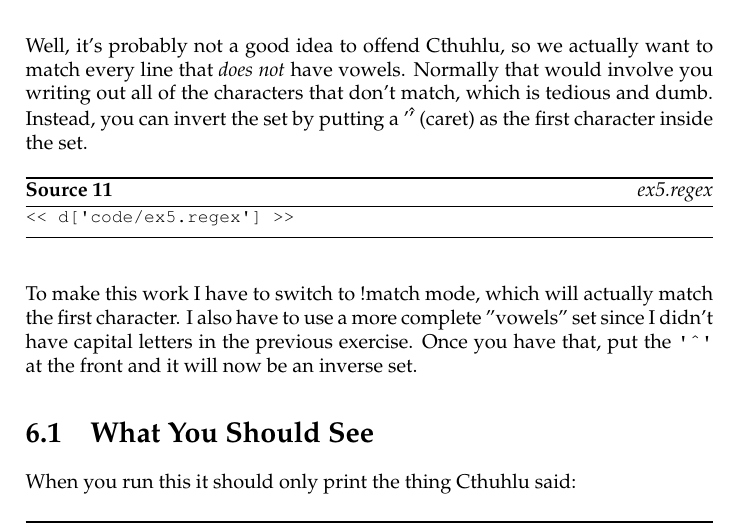
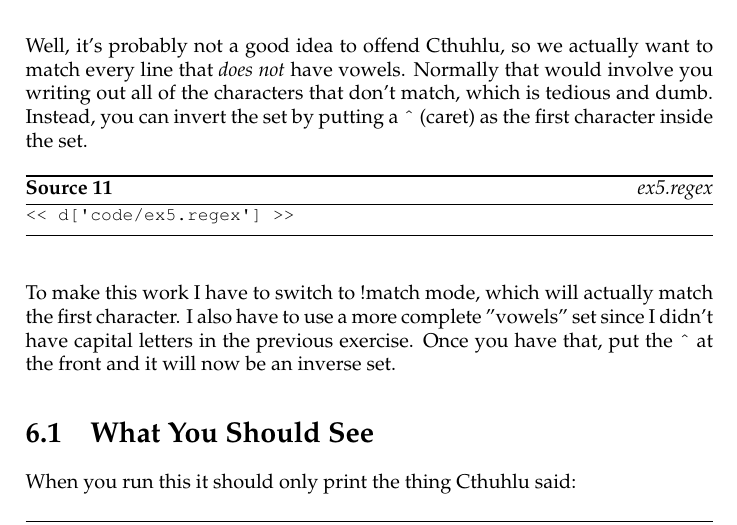
Before and after one commit to zedz/lrethw-cn, a LaTeX thesis (book.tex, which reads ex5.tex): part of page 31 of 131, cut so that both start at the same text. Compiled offline with pdfLaTeX.

Commit message:
Remove another image convert.

```diff
--- a/ex5.tex
+++ b/ex5.tex
@@ -3,7 +3,7 @@
 Well, it's probably not a good idea to offend Cthuhlu, so we actually want
 to match every line that \emph{does not} have vowels.  Normally that would
 involve you writing out all of the characters that don't match, which is
-tedious and dumb.  Instead, you can invert the set by putting a '\^' (caret)
+tedious and dumb.  Instead, you can invert the set by putting a \verb|^| (caret)
 as the first character inside the set.
 
 \begin{code}{ex5.regex}
```
Also changed, not shown: ex5.tex (2 more changed lines).
